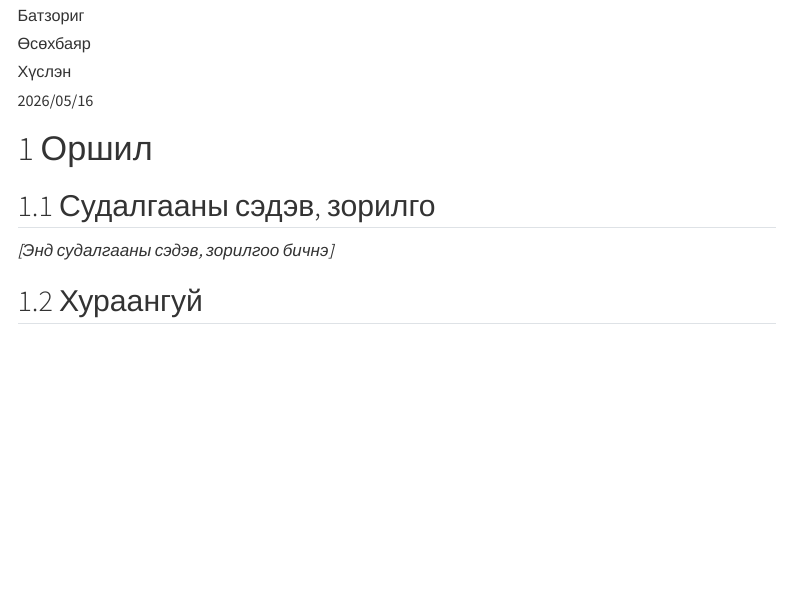
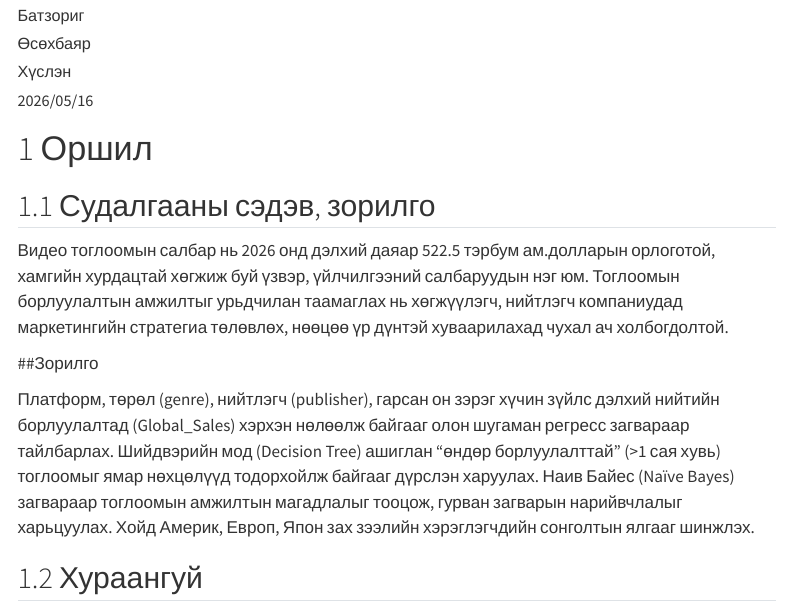
Before and after one commit to Tengis01/Probabliity_Statistiks, a Quarto document (report/report.qmd): the page in a window 1100 px wide, from 190 px down. Rendered offline with R 4.5, knitr and Pandoc in place of Quarto, with nearby package versions; some code elsewhere in the file could not run offline; menus at the side of the page are left out; long lines of code are wrapped.

Commit message:
Update report.qmd

```diff
--- a/report/report.qmd
+++ b/report/report.qmd
@@ -26,7 +26,15 @@ execute:
 
 ## Судалгааны сэдэв, зорилго
 
-*[Энд судалгааны сэдэв, зорилгоо бичнэ]*
+Видео тоглоомын салбар нь 2026 онд дэлхий даяар 522.5 тэрбум ам.долларын орлоготой, хамгийн хурдацтай хөгжиж буй үзвэр, үйлчилгээний салбаруудын нэг юм. Тоглоомын борлуулалтын амжилтыг урьдчилан таамаглах нь хөгжүүлэгч, нийтлэгч компаниудад маркетингийн стратегиа төлөвлөх, нөөцөө үр дүнтэй хуваарилахад чухал ач холбогдолтой.
+
+
+##Зорилго
+
+Платформ, төрөл (genre), нийтлэгч (publisher), гарсан он зэрэг хүчин зүйлс дэлхий нийтийн борлуулалтад (Global_Sales) хэрхэн нөлөөлж байгааг олон шугаман регресс загвараар тайлбарлах.
+Шийдвэрийн мод (Decision Tree) ашиглан "өндөр борлуулалттай" (>1 сая хувь) тоглоомыг ямар нөхцөлүүд тодорхойлж байгааг дүрслэн харуулах.
+Наив Байес (Naïve Bayes) загвараар тоглоомын амжилтын магадлалыг тооцож, гурван загварын нарийвчлалыг харьцуулах.
+Хойд Америк, Европ, Япон зах зээлийн хэрэглэгчдийн сонголтын ялгааг шинжлэх.
 
 ## Хураангуй
 
```
